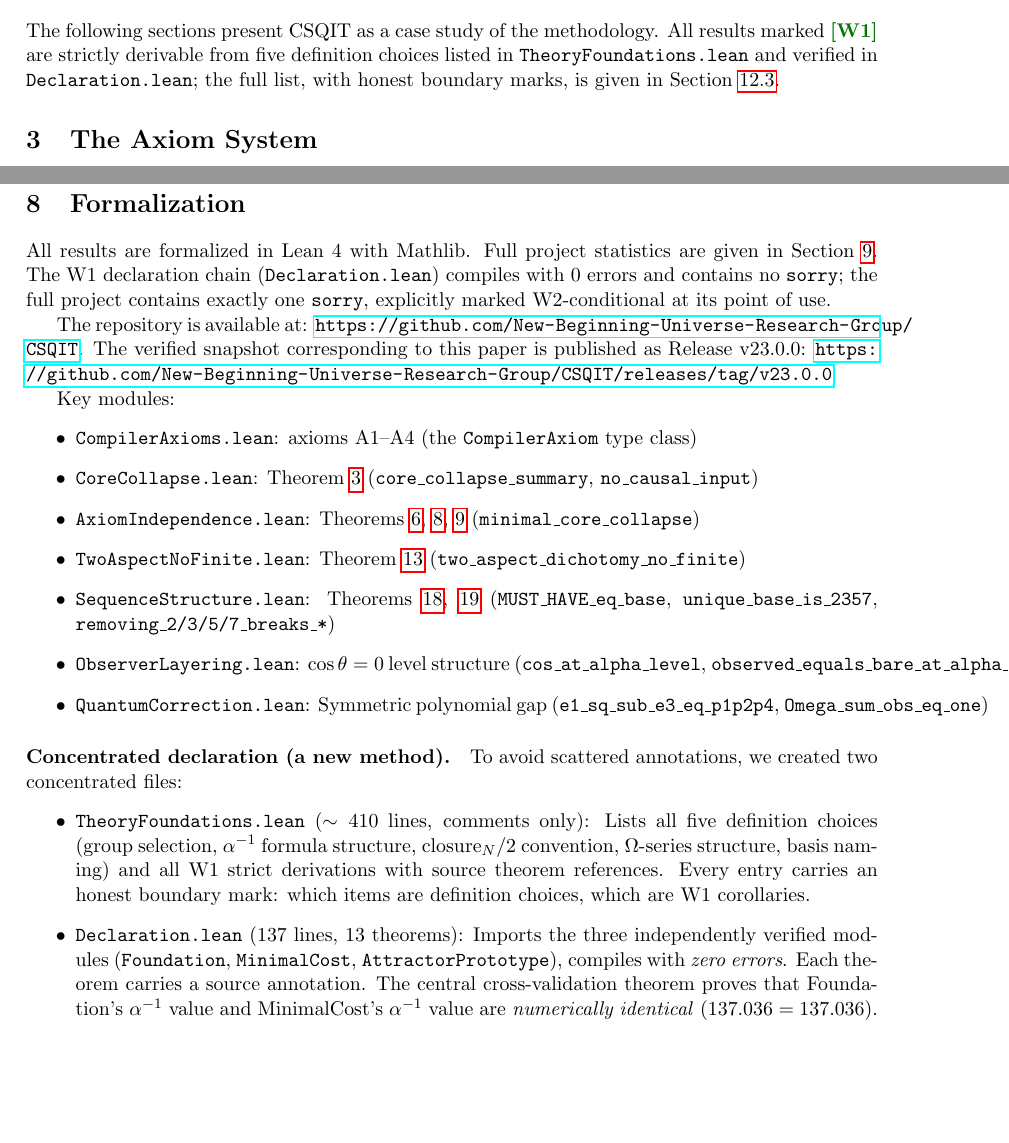
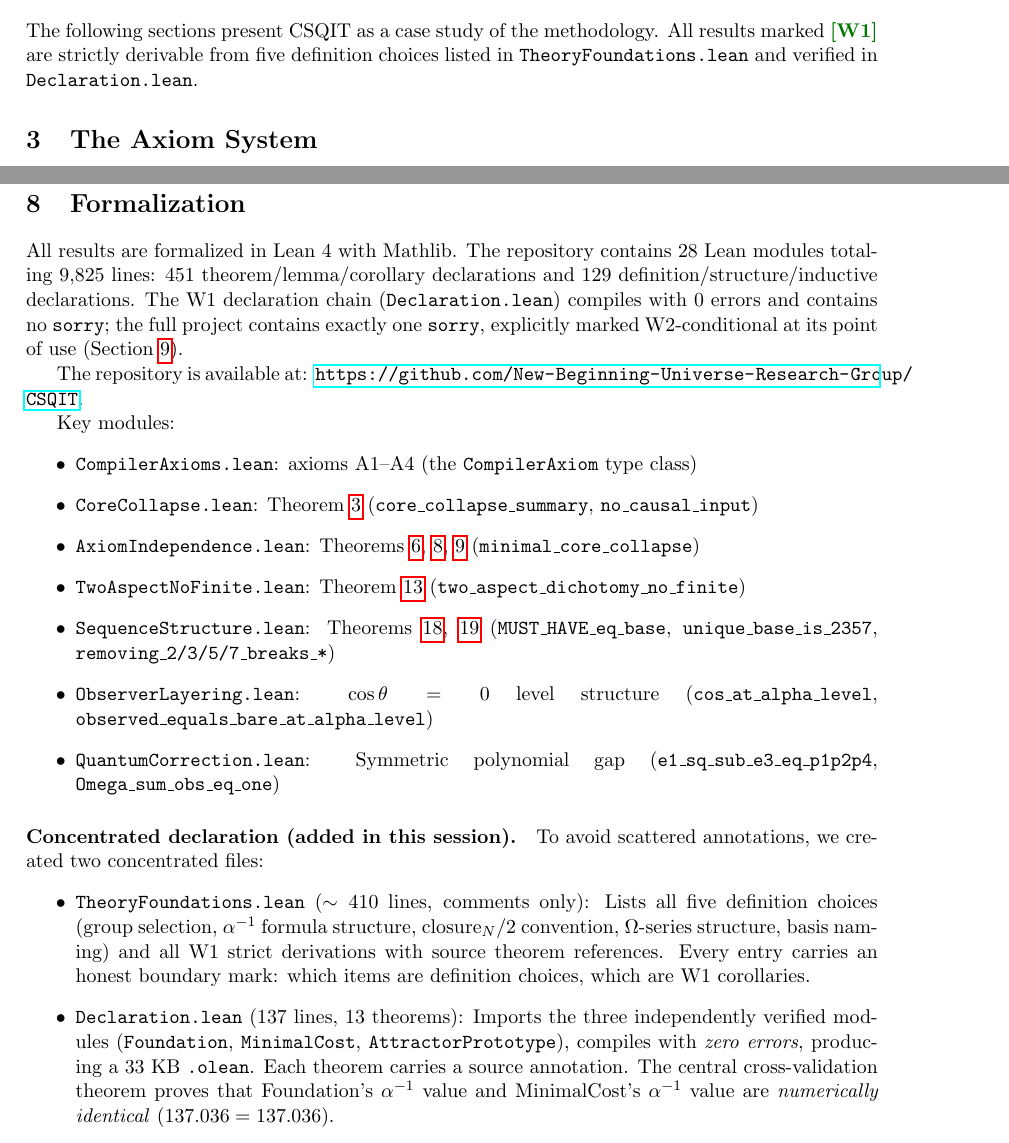
Before and after one commit to New-Beginning-Universe-Research-Group/CSQIT, a LaTeX paper (paper/csqit_w1_paper.tex): two parts of pages 5 and 8 of 13, joined at a grey line, cut so that both start at the same text, the shorter picture padded with empty space. Compiled offline with pdfLaTeX.

Commit message:
fix: single BOM in TheoryFoundations, 9824->9825 line count (5x), sloppy-wrap URL and Key-modules paragraphs to kill overflow

```diff
--- a/paper/csqit_w1_paper.tex
+++ b/paper/csqit_w1_paper.tex
@@ -1,4 +1,4 @@
-\documentclass[11pt]{article}
+﻿﻿﻿﻿﻿\documentclass[11pt]{article}
 \usepackage{amsmath,amssymb,amsthm}
 \usepackage{hyperref}
 \usepackage[margin=1in]{geometry}
@@ -239,15 +239,11 @@ are allowed. It only requires that they be \emph{listed} and
 \addcontentsline{toc}{section}{Case Study: CSQIT}
 \label{sec:casestudy}
 
-{\sloppy
 The following sections present CSQIT as a case study of the
 methodology. All results marked \wone{W1} are strictly derivable
 from five definition choices listed in
 \texttt{TheoryFoundations.lean} and verified in
-\texttt{Declaration.lean}; the full list, with honest
-boundary marks, is given in
-Section~\ref{sec:boundary-choices}.
-\par}
+\texttt{Declaration.lean}.
 
 \section{The Axiom System}
 \label{sec:axioms}
@@ -531,21 +527,23 @@ by \texttt{unique\_base\_is\_2357}.
 \section{Formalization}
 \label{sec:formalization}
 
-All results are formalized in Lean~4 with Mathlib. Full
-project statistics are given in
-Section~\ref{sec:evaluation}. The W1
+All results are formalized in Lean~4 with Mathlib. The
+repository contains 28 Lean modules totaling 9,825 lines:
+451 theorem/lemma/corollary declarations and 129
+definition/structure/inductive declarations. The W1
 declaration chain (\texttt{Declaration.lean}) compiles
 with 0 errors and contains no \texttt{sorry}; the full
 project contains exactly one \texttt{sorry}, explicitly
-marked W2-conditional at its point of use.
+marked W2-conditional at its point of use
+(Section~\ref{sec:evaluation}).
 
+{\sloppy
 The repository is available at:
 \url{https://github.com/New-Beginning-Universe-Research-Group/CSQIT}.
-The verified snapshot corresponding to this paper is
-published as Release v23.0.0:
-\url{https://github.com/New-Beginning-Universe-Research-Group/CSQIT/releases/tag/v23.0.0}
+\par}
 
 Key modules:
+{\sloppy
 \begin{itemize}
 \item \texttt{CompilerAxioms.lean}:
   axioms A1--A4 (the \texttt{CompilerAxiom} type class)
@@ -574,7 +572,7 @@ Key modules:
   \texttt{Omega\_sum\_obs\_eq\_one})
 \end{itemize}
 
-\paragraph{Concentrated declaration (a new method).}
+\paragraph{Concentrated declaration (added in this session).}
 To avoid scattered annotations, we created two concentrated files:
 \begin{itemize}
 \item \texttt{TheoryFoundations.lean} ($\sim 410$ lines, comments only):
@@ -588,7 +586,7 @@ To avoid scattered annotations, we created two concentrated files:
   Imports the three independently verified modules
   (\texttt{Foundation}, \texttt{MinimalCost},
   \texttt{AttractorPrototype}), compiles with \emph{zero
-  errors}. Each theorem
+  errors}, producing a 33 KB \texttt{.olean}. Each theorem
   carries a source annotation. The central cross-validation
   theorem proves that Foundation's $\alpha^{-1}$ value and
   MinimalCost's $\alpha^{-1}$ value are \emph{numerically
```
Also changed, not shown: paper/cover_letter.txt (+2 -2 lines), paper/csqit_w1_paper_zh.tex (+6 -13 lines), paper/csqit_w1_paper.tex (6 more changed lines).
